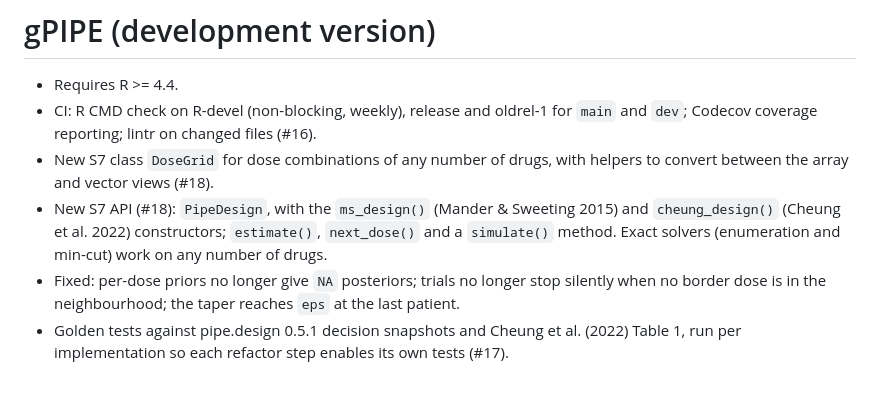
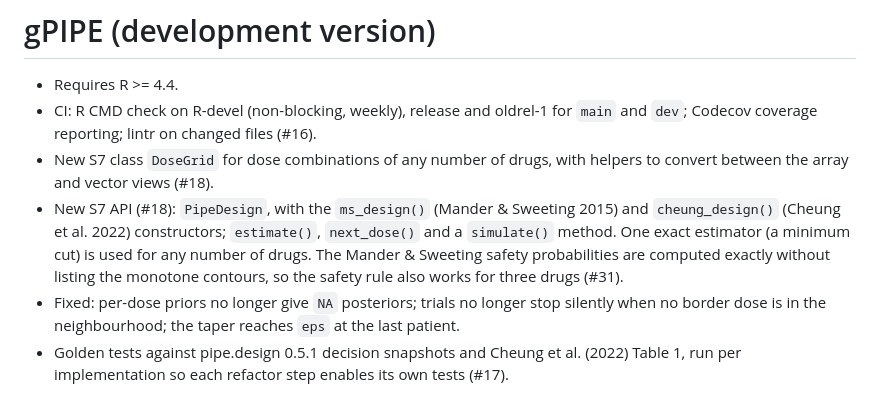
Before and after one commit to xlai/gPIPE, a Markdown page: NEWS.md, the part around the change. Rendered like a GitHub page.

Commit message:
NEWS: one estimator and exact safety probabilities (#31)

```diff
--- a/NEWS.md
+++ b/NEWS.md
@@ -3,7 +3,7 @@
 * Requires R >= 4.4.
 * CI: R CMD check on R-devel (non-blocking, weekly), release and oldrel-1 for `main` and `dev`; Codecov coverage reporting; lintr on changed files (#16).
 * New S7 class `DoseGrid` for dose combinations of any number of drugs, with helpers to convert between the array and vector views (#18).
-* New S7 API (#18): `PipeDesign`, with the `ms_design()` (Mander & Sweeting 2015) and `cheung_design()` (Cheung et al. 2022) constructors; `estimate()`, `next_dose()` and a `simulate()` method. Exact solvers (enumeration and min-cut) work on any number of drugs.
+* New S7 API (#18): `PipeDesign`, with the `ms_design()` (Mander & Sweeting 2015) and `cheung_design()` (Cheung et al. 2022) constructors; `estimate()`, `next_dose()` and a `simulate()` method. One exact estimator (a minimum cut) is used for any number of drugs. The Mander & Sweeting safety probabilities are computed exactly without listing the monotone contours, so the safety rule also works for three drugs (#31).
 * Fixed: per-dose priors no longer give `NA` posteriors; trials no longer stop silently when no border dose is in the neighbourhood; the taper reaches `eps` at the last patient.
 * Golden tests against pipe.design 0.5.1 decision snapshots and Cheung et al. (2022) Table 1, run per implementation so each refactor step enables its own tests (#17).
 
```
